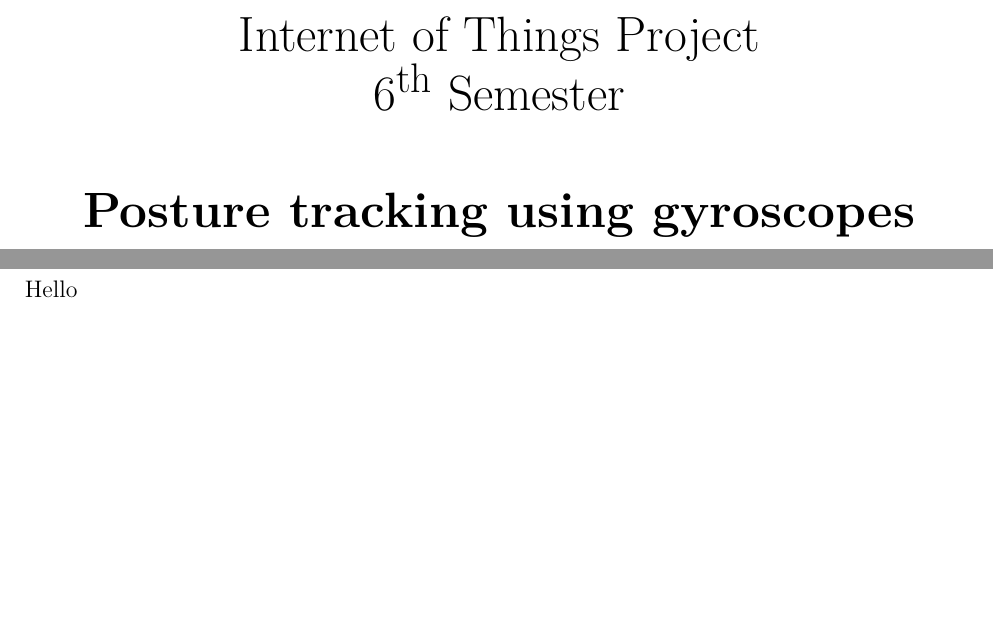
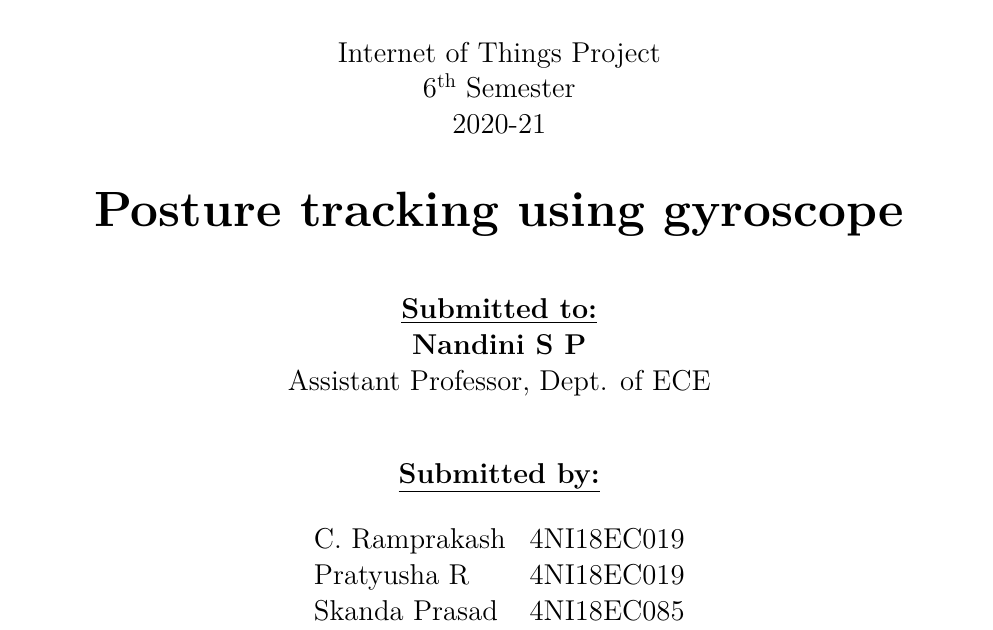
Before and after one commit to skandaprasad/mpu6050-datalogger, a LaTeX document (docs/iot-report.tex): two parts of pages 1 and 2 of 2 before the commit and part of the page after it, the two joined at a grey line, cut so that both start at the same text, the shorter picture padded with empty space. Compiled offline with XeLaTeX; a missing font is replaced by an installed copy or a similar font.

Commit message:
finish report title page

```diff
--- a/docs/iot-report.tex
+++ b/docs/iot-report.tex
@@ -43,11 +41,23 @@
         \vspace{2cm}
-        Internet of Things Project \\
-        6\textsuperscript{th} Semester \\
+        \large{Internet of Things Project} \\
+        \large{6\textsuperscript{th} Semester} \\
+        \large{2020-21} \\
         \vspace{1cm}
-        \textbf{\huge{Posture tracking using gyroscopes}}
+        \textbf{\huge Posture tracking using gyroscope} \\
+        \vspace{1cm}
+        \textbf{\underline{\large Submitted to:}} \\
+        \textbf{\large Nandini S P} \\
+        Assistant Professor, Dept. of ECE \\
+        \vspace{1cm}
+        \textbf{\underline{\large Submitted by:}} \\
+        \vspace{0.5cm}
+        \begin{tabular}[H]{l l}
+            C. Ramprakash & 4NI18EC019 \\
+            Pratyusha R & 4NI18EC019 \\
+            Skanda Prasad & 4NI18EC085 \\
+        \end{tabular}
     \end{center}
 \end{titlepage}
 \clearpage
 \restoregeometry
-Hello
 \end{document}
```
Also changed, not shown: docs/iot-report.tex (12 more changed lines).
